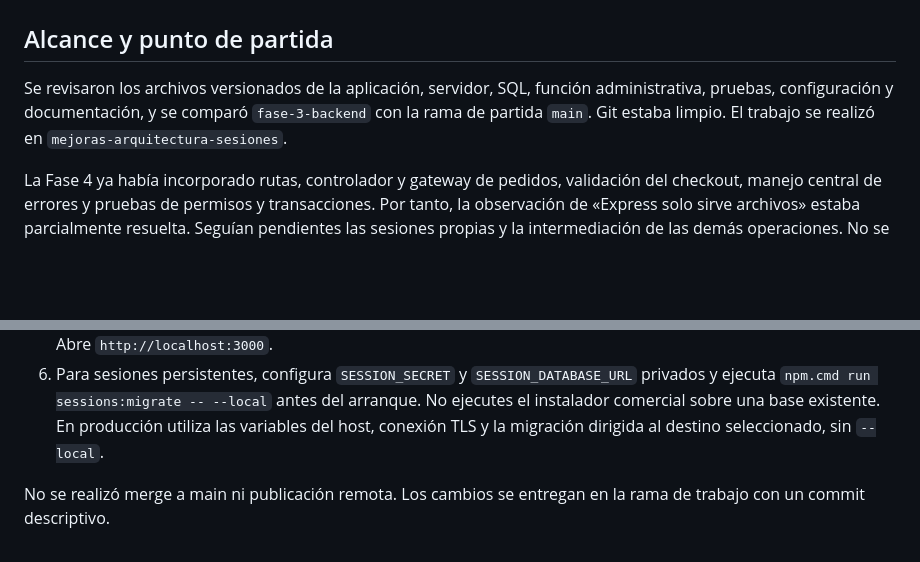
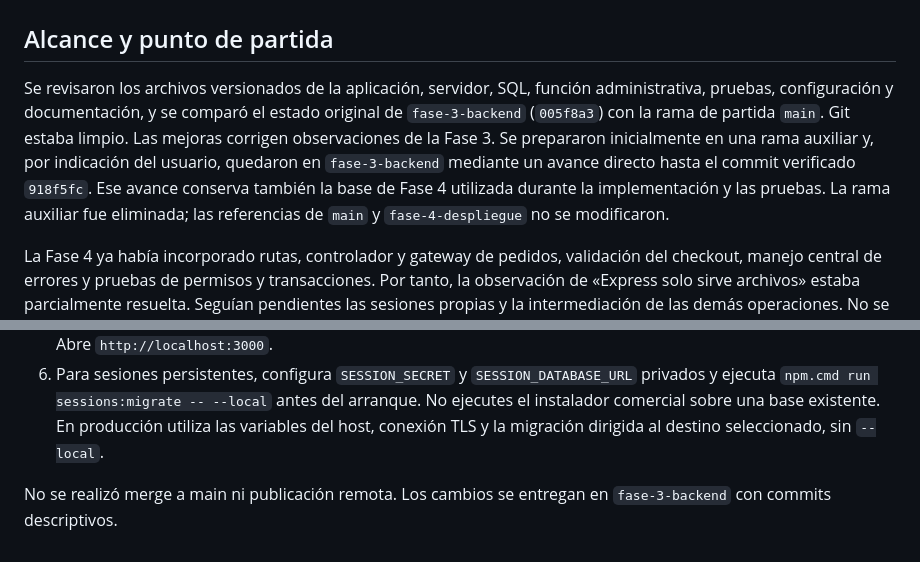
Before and after one commit to YamelyOvalles/Proyecto_libreria, a Markdown page: evidencias/mejoras-arquitectura-sesiones.md, 2 parts joined by grey strips. Drawn GitHub-style; blank space fills up the shorter version.

Commit message:
Documenta entrega de mejoras en fase-3-backend

```diff
--- a/evidencias/mejoras-arquitectura-sesiones.md
+++ b/evidencias/mejoras-arquitectura-sesiones.md
@@ -2,7 +2,7 @@
 
 ## Alcance y punto de partida
 
-Se revisaron los archivos versionados de la aplicación, servidor, SQL, función administrativa, pruebas, configuración y documentación, y se comparó `fase-3-backend` con la rama de partida `main`. Git estaba limpio. El trabajo se realizó en `mejoras-arquitectura-sesiones`.
+Se revisaron los archivos versionados de la aplicación, servidor, SQL, función administrativa, pruebas, configuración y documentación, y se comparó el estado original de `fase-3-backend` (`005f8a3`) con la rama de partida `main`. Git estaba limpio. Las mejoras corrigen observaciones de la Fase 3. Se prepararon inicialmente en una rama auxiliar y, por indicación del usuario, quedaron en `fase-3-backend` mediante un avance directo hasta el commit verificado `918f5fc`. Ese avance conserva también la base de Fase 4 utilizada durante la implementación y las pruebas. La rama auxiliar fue eliminada; las referencias de `main` y `fase-4-despliegue` no se modificaron.
 
 La Fase 4 ya había incorporado rutas, controlador y gateway de pedidos, validación del checkout, manejo central de errores y pruebas de permisos y transacciones. Por tanto, la observación de «Express solo sirve archivos» estaba parcialmente resuelta. Seguían pendientes las sesiones propias y la intermediación de las demás operaciones. No se reconstruyó la aplicación ni se modificaron el instalador comercial, las RPC, las políticas RLS existentes, la función bright-action o el diseño visual.
 
@@ -79,4 +79,4 @@ Pendientes: despliegue Vercel/host remoto, cookies Secure en un HTTPS de producc
 5. Ejecuta `npm.cmd run start:local`, o establece `$env:LIBRERIA_ENV_FILE='.env.local'` y ejecuta `npm.cmd run dev`. Abre `http://localhost:3000`.
 6. Para sesiones persistentes, configura `SESSION_SECRET` y `SESSION_DATABASE_URL` privados y ejecuta `npm.cmd run sessions:migrate -- --local` antes del arranque. No ejecutes el instalador comercial sobre una base existente. En producción utiliza las variables del host, conexión TLS y la migración dirigida al destino seleccionado, sin `--local`.
 
-No se realizó merge a main ni publicación remota. Los cambios se entregan en la rama de trabajo con un commit descriptivo.
+No se realizó merge a main ni publicación remota. Los cambios se entregan en `fase-3-backend` con commits descriptivos.
```
